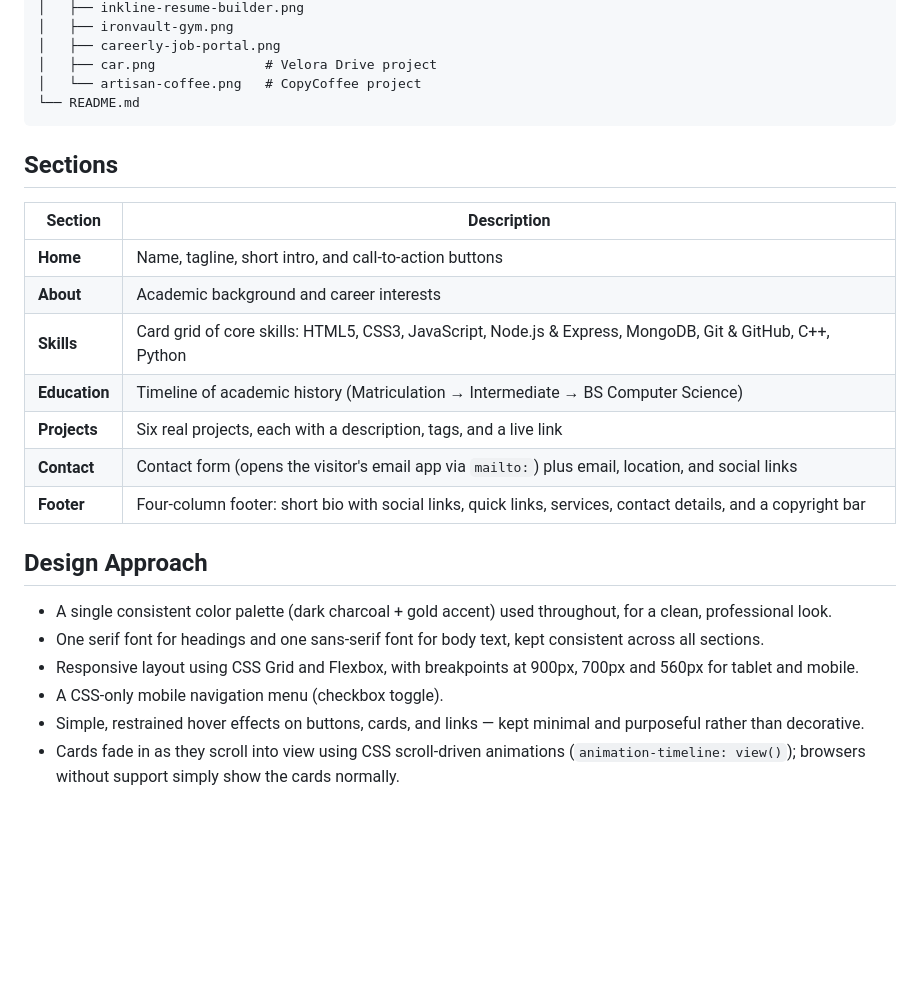
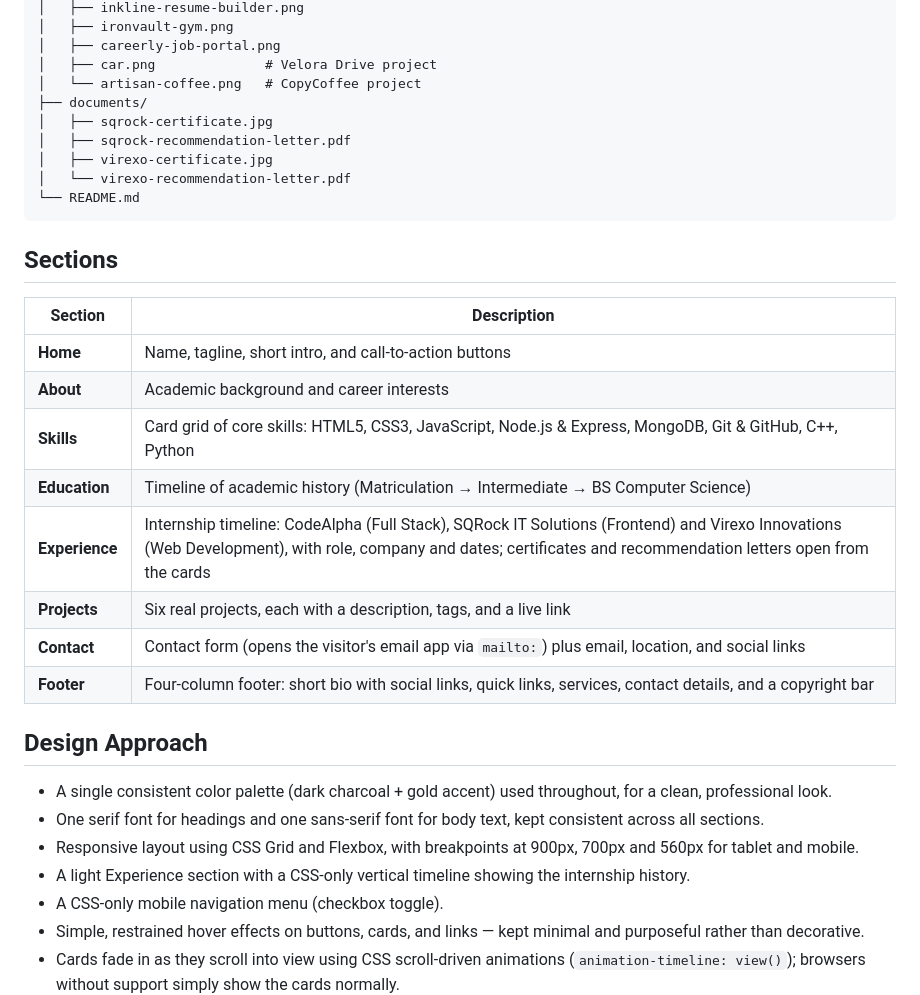
Before and after one commit to saniashoukat261/portfolio_devixo, a Markdown page: readme.md, the part around the change. GitHub-like rendering; blank space fills up the shorter version.

Commit message:
Update readme.md
Added an Experience section detailing internship history and updated folder structure to include documents.

````diff
--- a/readme.md
+++ b/readme.md
@@ -33,6 +33,11 @@ devixo-portfolio/
 │   ├── careerly-job-portal.png
 │   ├── car.png              # Velora Drive project
 │   └── artisan-coffee.png   # CopyCoffee project
+├── documents/
+│   ├── sqrock-certificate.jpg
+│   ├── sqrock-recommendation-letter.pdf
+│   ├── virexo-certificate.jpg
+│   └── virexo-recommendation-letter.pdf
 └── README.md
 ```
 
@@ -44,6 +49,7 @@ devixo-portfolio/
 | **About** | Academic background and career interests |
 | **Skills** | Card grid of core skills: HTML5, CSS3, JavaScript, Node.js & Express, MongoDB, Git & GitHub, C++, Python |
 | **Education** | Timeline of academic history (Matriculation → Intermediate → BS Computer Science) |
+| **Experience** | Internship timeline: CodeAlpha (Full Stack), SQRock IT Solutions (Frontend) and Virexo Innovations (Web Development), with role, company and dates; certificates and recommendation letters open from the cards |
 | **Projects** | Six real projects, each with a description, tags, and a live link |
 | **Contact** | Contact form (opens the visitor's email app via `mailto:`) plus email, location, and social links |
 | **Footer** | Four-column footer: short bio with social links, quick links, services, contact details, and a copyright bar |
@@ -53,6 +59,7 @@ devixo-portfolio/
 - A single consistent color palette (dark charcoal + gold accent) used throughout, for a clean, professional look.
 - One serif font for headings and one sans-serif font for body text, kept consistent across all sections.
 - Responsive layout using CSS Grid and Flexbox, with breakpoints at 900px, 700px and 560px for tablet and mobile.
+- A light Experience section with a CSS-only vertical timeline showing the internship history.
 - A CSS-only mobile navigation menu (checkbox toggle).
 - Simple, restrained hover effects on buttons, cards, and links — kept minimal and purposeful rather than decorative.
 - Cards fade in as they scroll into view using CSS scroll-driven animations (`animation-timeline: view()`); browsers without support simply show the cards normally.
````
